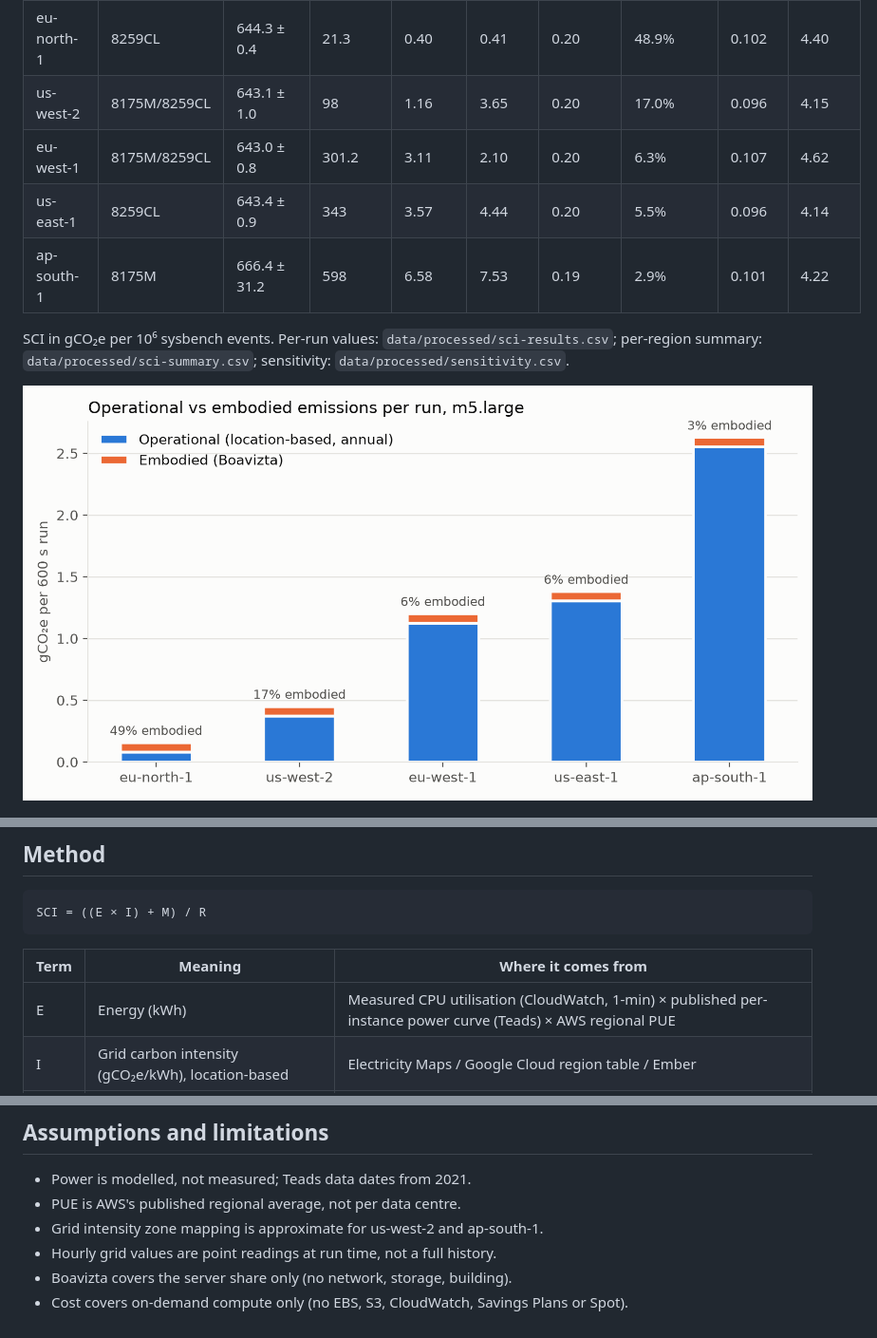
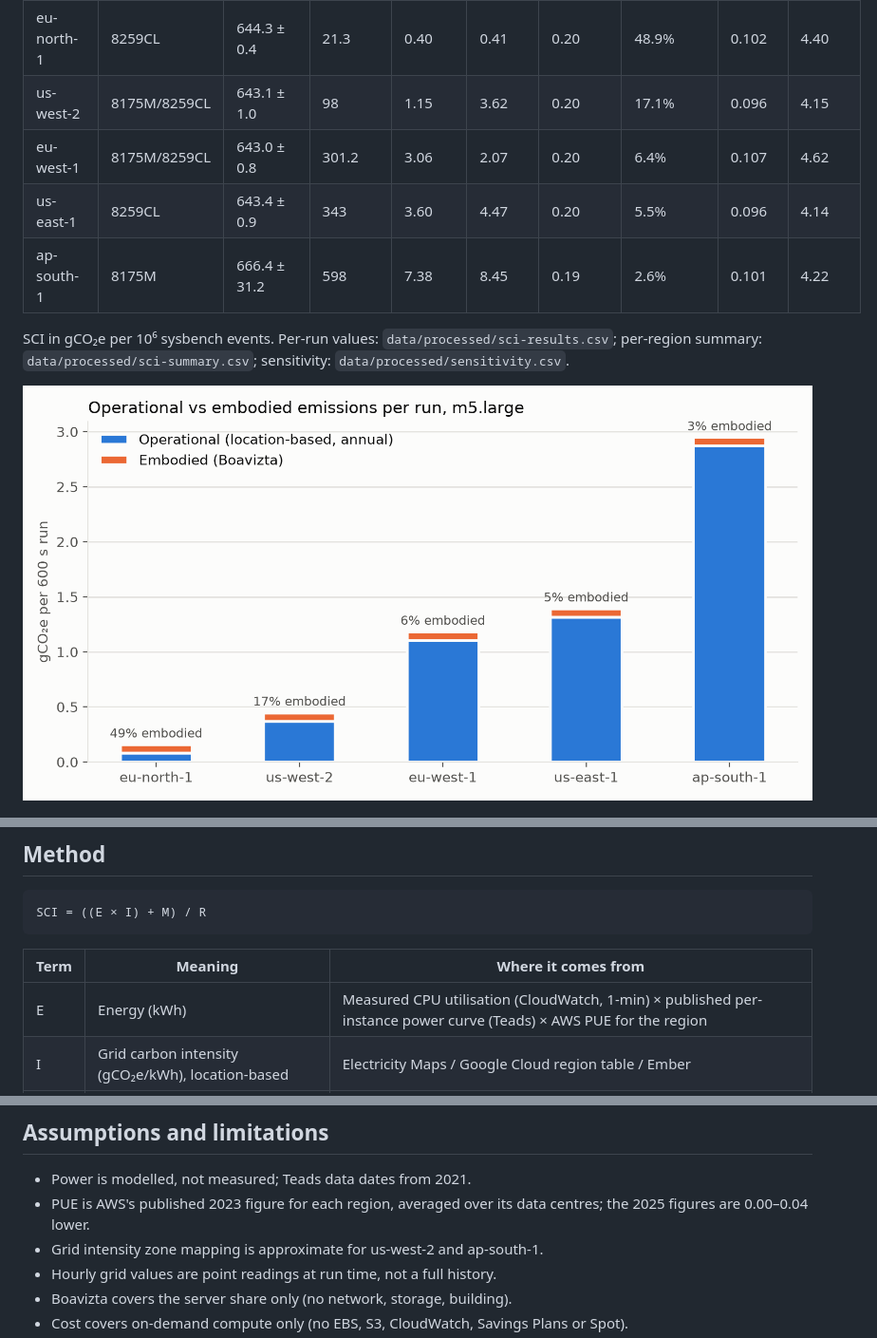
Before and after one commit to bartan34/aws-region-carbon-benchmark, a Markdown page: README.md, 3 parts joined by grey strips. Shown at 95% size. Rendered like a GitHub page; pictures changed too: docs/figures/operational-vs-embodied.png.

```diff
--- a/README.md
+++ b/README.md
@@ -48,10 +48,10 @@ sessions on 2026-10-11. All numbers are reproducible from `data/raw/` with
 | Region | CPU | events/s ± SD | I annual (g/kWh) | SCI annual | SCI hourly | SCI market-based | Embodied share | USD/h | ¢ per 10⁶ events |
 |---|---|---|---|---|---|---|---|---|---|
 | eu-north-1 | 8259CL | 644.3 ± 0.4 | 21.3 | 0.40 | 0.41 | 0.20 | 48.9% | 0.102 | 4.40 |
-| us-west-2 | 8175M/8259CL | 643.1 ± 1.0 | 98 | 1.16 | 3.65 | 0.20 | 17.0% | 0.096 | 4.15 |
-| eu-west-1 | 8175M/8259CL | 643.0 ± 0.8 | 301.2 | 3.11 | 2.10 | 0.20 | 6.3% | 0.107 | 4.62 |
-| us-east-1 | 8259CL | 643.4 ± 0.9 | 343 | 3.57 | 4.44 | 0.20 | 5.5% | 0.096 | 4.14 |
-| ap-south-1 | 8175M | 666.4 ± 31.2 | 598 | 6.58 | 7.53 | 0.19 | 2.9% | 0.101 | 4.22 |
+| us-west-2 | 8175M/8259CL | 643.1 ± 1.0 | 98 | 1.15 | 3.62 | 0.20 | 17.1% | 0.096 | 4.15 |
+| eu-west-1 | 8175M/8259CL | 643.0 ± 0.8 | 301.2 | 3.06 | 2.07 | 0.20 | 6.4% | 0.107 | 4.62 |
+| us-east-1 | 8259CL | 643.4 ± 0.9 | 343 | 3.60 | 4.47 | 0.20 | 5.5% | 0.096 | 4.14 |
+| ap-south-1 | 8175M | 666.4 ± 31.2 | 598 | 7.38 | 8.45 | 0.19 | 2.6% | 0.101 | 4.22 |
 
 SCI in gCO₂e per 10⁶ sysbench events. Per-run values:
 `data/processed/sci-results.csv`; per-region summary:
@@ -68,7 +68,7 @@ SCI in gCO₂e per 10⁶ sysbench events. Per-run values:
 
 | Term | Meaning | Where it comes from |
 |---|---|---|
-| E | Energy (kWh) | Measured CPU utilisation (CloudWatch, 1-min) × published per-instance power curve (Teads) × AWS regional PUE |
+| E | Energy (kWh) | Measured CPU utilisation (CloudWatch, 1-min) × published per-instance power curve (Teads) × AWS PUE for the region |
 | I | Grid carbon intensity (gCO₂e/kWh), location-based | Electricity Maps / Google Cloud region table / Ember |
 | M | Embodied emissions (gCO₂e) allocated to the run | Boavizta API |
 | R | Functional unit | 10⁶ sysbench events |
@@ -197,7 +197,8 @@ docs/               IAM policy, architecture diagram, figures
 ## Assumptions and limitations
 
 - Power is modelled, not measured; Teads data dates from 2021.
-- PUE is AWS's published regional average, not per data centre.
+- PUE is AWS's published 2023 figure for each region, averaged over its
+  data centres; the 2025 figures are 0.00–0.04 lower.
 - Grid intensity zone mapping is approximate for us-west-2 and ap-south-1.
 - Hourly grid values are point readings at run time, not a full history.
 - Boavizta covers the server share only (no network, storage, building).
```
Also changed, not shown: other parts of README.md (+6 -6 lines), data/coefficients/README.md (+1 -1 lines), docs/figures/accounting-views.png, docs/figures/cost-vs-carbon.png, docs/figures/sensitivity-tornado.png, 4 other files.
